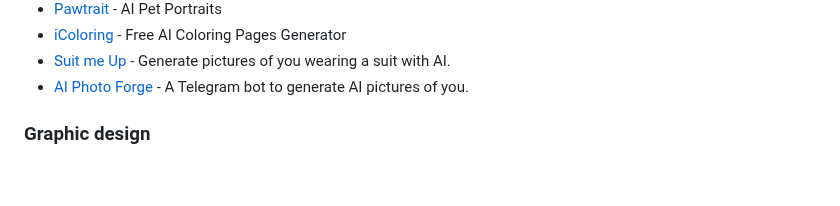
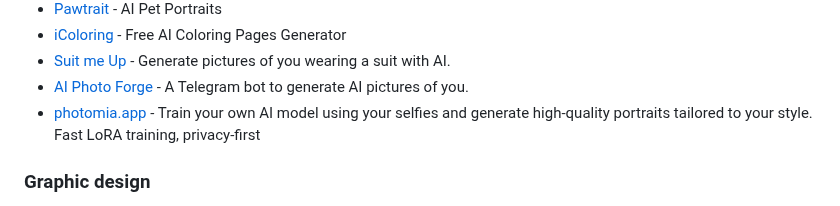
Before and after one commit to mahseema/awesome-ai-tools, a Markdown page: README.md, the part around the change. GitHub-like rendering; blank space fills up the shorter version.

Commit message:
add photomia.app
Photomia is very good. Train your own AI model using your selfies and generate high-quality portraits tailored to your style. Fast LoRA training, privacy-first.

```diff
--- a/README.md
+++ b/README.md
@@ -289,6 +289,7 @@ We publish regular updates of this repo in the [Altern Newsletter](http://newsle
 - [iColoring](https://icoloring.ai) - Free AI Coloring Pages Generator
 - [Suit me Up](https://suitmeup.pictures/) - Generate pictures of you wearing a suit with AI.
 - [AI Photo Forge](https://aiphotoforge.com/) - A Telegram bot to generate AI pictures of you.
+- [photomia.app](https://www.photomia.app) - Train your own AI model using your selfies and generate high-quality portraits tailored to your style. Fast LoRA training, privacy-first
 
 
 ### Graphic design
```
